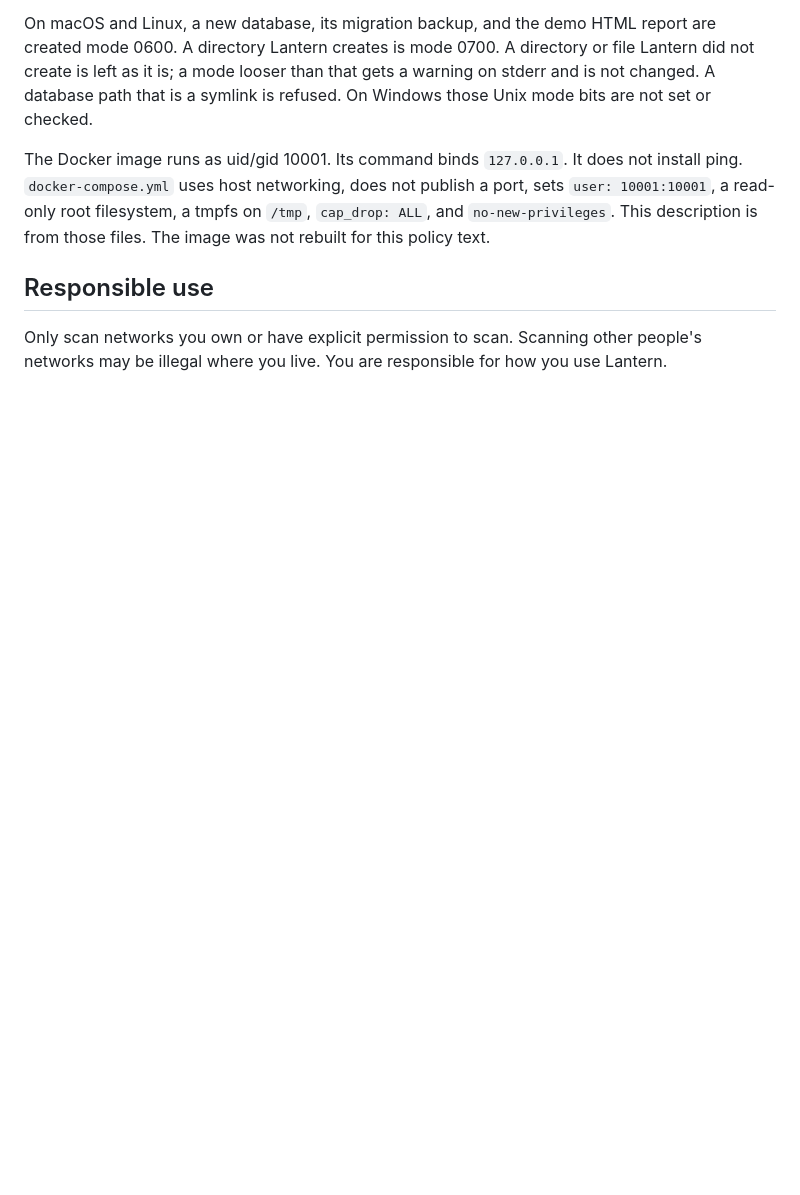
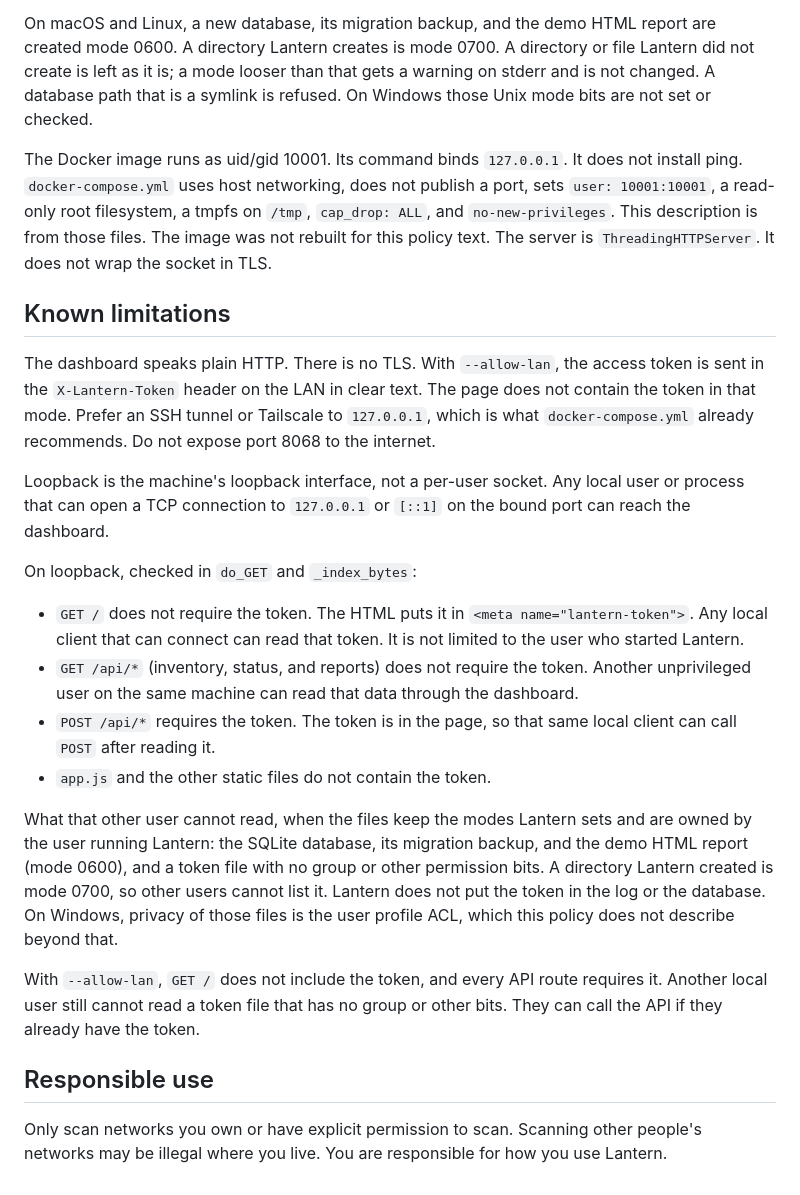
Before and after one commit to DarthBitBeard/Lantern, a Markdown page: SECURITY.md, the part around one of its changes. Rendered like a GitHub page; blank space fills up the shorter version.

```diff
--- a/SECURITY.md
+++ b/SECURITY.md
@@ -63,7 +45,24 @@ Discovery does not phone home. The package has no telemetry, no update check, an
 
 On macOS and Linux, a new database, its migration backup, and the demo HTML report are created mode 0600. A directory Lantern creates is mode 0700. A directory or file Lantern did not create is left as it is; a mode looser than that gets a warning on stderr and is not changed. A database path that is a symlink is refused. On Windows those Unix mode bits are not set or checked.
 
-The Docker image runs as uid/gid 10001. Its command binds `127.0.0.1`. It does not install ping. `docker-compose.yml` uses host networking, does not publish a port, sets `user: 10001:10001`, a read-only root filesystem, a tmpfs on `/tmp`, `cap_drop: ALL`, and `no-new-privileges`. This description is from those files. The image was not rebuilt for this policy text.
+The Docker image runs as uid/gid 10001. Its command binds `127.0.0.1`. It does not install ping. `docker-compose.yml` uses host networking, does not publish a port, sets `user: 10001:10001`, a read-only root filesystem, a tmpfs on `/tmp`, `cap_drop: ALL`, and `no-new-privileges`. This description is from those files. The image was not rebuilt for this policy text. The server is `ThreadingHTTPServer`. It does not wrap the socket in TLS.
+
+## Known limitations
+
+The dashboard speaks plain HTTP. There is no TLS. With `--allow-lan`, the access token is sent in the `X-Lantern-Token` header on the LAN in clear text. The page does not contain the token in that mode. Prefer an SSH tunnel or Tailscale to `127.0.0.1`, which is what `docker-compose.yml` already recommends. Do not expose port 8068 to the internet.
+
+Loopback is the machine's loopback interface, not a per-user socket. Any local user or process that can open a TCP connection to `127.0.0.1` or `[::1]` on the bound port can reach the dashboard.
+
+On loopback, checked in `do_GET` and `_index_bytes`:
+
+- `GET /` does not require the token. The HTML puts it in `<meta name="lantern-token">`. Any local client that can connect can read that token. It is not limited to the user who started Lantern.
+- `GET /api/*` (inventory, status, and reports) does not require the token. Another unprivileged user on the same machine can read that data through the dashboard.
+- `POST /api/*` requires the token. The token is in the page, so that same local client can call `POST` after reading it.
+- `app.js` and the other static files do not contain the token.
+
+What that other user cannot read, when the files keep the modes Lantern sets and are owned by the user running Lantern: the SQLite database, its migration backup, and the demo HTML report (mode 0600), and a token file with no group or other permission bits. A directory Lantern created is mode 0700, so other users cannot list it. Lantern does not put the token in the log or the database. On Windows, privacy of those files is the user profile ACL, which this policy does not describe beyond that.
+
+With `--allow-lan`, `GET /` does not include the token, and every API route requires it. Another local user still cannot read a token file that has no group or other bits. They can call the API if they already have the token.
 
 ## Responsible use
 
```
Also changed, not shown: other parts of SECURITY.md (+8 -26 lines).
